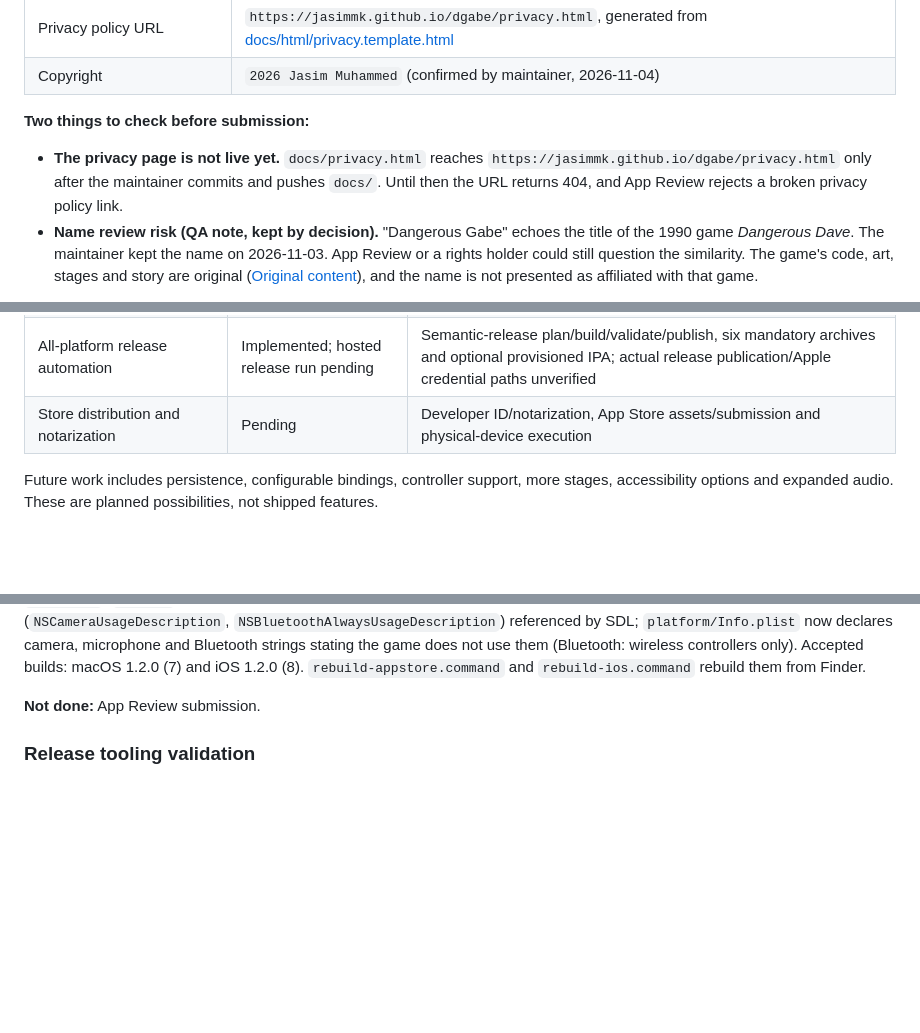
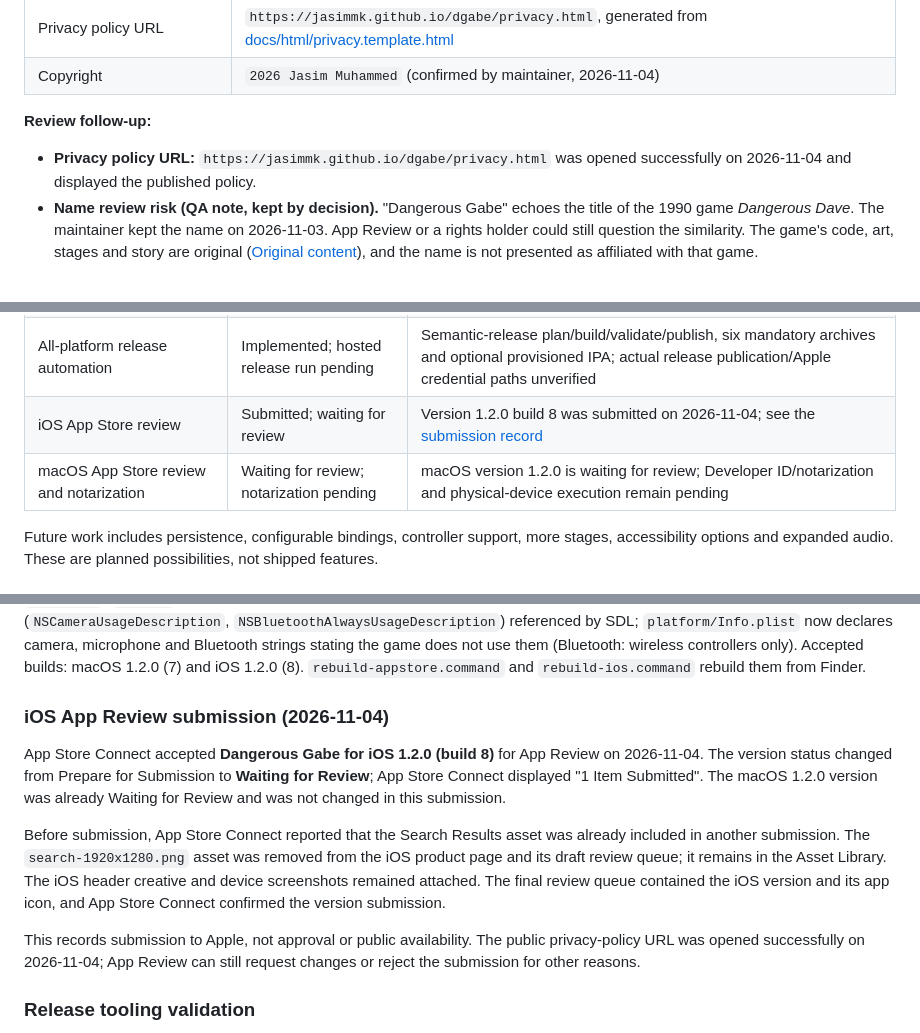
Before and after one commit to jasimmk/dgabe, a Markdown page: README.md, 3 parts joined by grey strips. Rendered like a GitHub page; blank space fills up the shorter version.

Commit message:
docs(appstore): record iOS review submission

```diff
--- a/README.md
+++ b/README.md
@@ -754,8 +754,8 @@ This is a **draft** for App Store Connect, entered by the maintainer. Nothing ha
 | Privacy policy URL | `https://jasimmk.github.io/dgabe/privacy.html`, generated from [docs/html/privacy.template.html](docs/html/privacy.template.html) |
 | Copyright | `2026 Jasim Muhammed` (confirmed by maintainer, 2026-11-04) |
 
-**Two things to check before submission:**
-- **The privacy page is not live yet.** `docs/privacy.html` reaches `https://jasimmk.github.io/dgabe/privacy.html` only after the maintainer commits and pushes `docs/`. Until then the URL returns 404, and App Review rejects a broken privacy policy link.
+**Review follow-up:**
+- **Privacy policy URL:** `https://jasimmk.github.io/dgabe/privacy.html` was opened successfully on 2026-11-04 and displayed the published policy.
 - **Name review risk (QA note, kept by decision).** "Dangerous Gabe" echoes the title of the 1990 game *Dangerous Dave*. The maintainer kept the name on 2026-11-03. App Review or a rights holder could still question the similarity. The game's code, art, stages and story are original ([Original content](#original-content-and-a-useful-handoff)), and the name is not presented as affiliated with that game.
 
 **Promotional text (170 max):** Twelve storm-wrecked gardens. One gardener with a pulse tool and a little lift. Find each sunseed, carry it to the arch and wake the garden.
@@ -862,7 +865,8 @@ Status recorded **2026-10-17**. The twelve-stage expansion, tighter opposition a
 | Windows and Linux build/run | Pending | Native scripts and CI supplied; no recorded destination build/run |
 | Cross-platform CI configuration | Complete; local native equivalents passed | Native format/Clippy/build/test matrix, Linux CLI tests and Apple compilation jobs; Windows/Linux and remote execution remain unverified |
 | All-platform release automation | Implemented; hosted release run pending | Semantic-release plan/build/validate/publish, six mandatory archives and optional provisioned IPA; actual release publication/Apple credential paths unverified |
-| Store distribution and notarization | Pending | Developer ID/notarization, App Store assets/submission and physical-device execution |
+| iOS App Store review | Submitted; waiting for review | Version 1.2.0 build 8 was submitted on 2026-11-04; see the [submission record](#ios-app-review-submission-2026-11-04) |
+| macOS App Store review and notarization | Waiting for review; notarization pending | macOS version 1.2.0 is waiting for review; Developer ID/notarization and physical-device execution remain pending |
 
 Future work includes persistence, configurable bindings, controller support, more stages, accessibility options and expanded audio. These are planned possibilities, not shipped features.
 
@@ -1029,7 +1033,13 @@ GABE_MAC_BUNDLE_ID=dev.dangerousgabe.game.<TEAM> GABE_MAC_APP_IDENTITY=<Apple Di
 
 **Upload fixes (builds 7 and 8, 2026-11-04):** Transporter uploads of build 6 failed processing. macOS (91109): `embedded.provisionprofile` carried `com.apple.quarantine`, so `macos-appstore.sh` now runs `xattr -cr` on the app before signing. iOS (90507, 90534): the plist lacked Xcode's `DT*` build-environment keys, so both scripts now add `DTPlatformName`, `DTSDKName`, `DTXcode` and related keys from the active Xcode. iOS build 7 then failed for missing purpose strings (`NSCameraUsageDescription`, `NSBluetoothAlwaysUsageDescription`) referenced by SDL; `platform/Info.plist` now declares camera, microphone and Bluetooth strings stating the game does not use them (Bluetooth: wireless controllers only). Accepted builds: macOS 1.2.0 (7) and iOS 1.2.0 (8). `rebuild-appstore.command` and `rebuild-ios.command` rebuild them from Finder.
 
-**Not done:** App Review submission.
+### iOS App Review submission (2026-11-04)
+
+App Store Connect accepted **Dangerous Gabe for iOS 1.2.0 (build 8)** for App Review on 2026-11-04. The version status changed from Prepare for Submission to **Waiting for Review**; App Store Connect displayed "1 Item Submitted". The macOS 1.2.0 version was already Waiting for Review and was not changed in this submission.
+
+Before submission, App Store Connect reported that the Search Results asset was already included in another submission. The `search-1920x1280.png` asset was removed from the iOS product page and its draft review queue; it remains in the Asset Library. The iOS header creative and device screenshots remained attached. The final review queue contained the iOS version and its app icon, and App Store Connect confirmed the version submission.
+
+This records submission to Apple, not approval or public availability. The public privacy-policy URL was opened successfully on 2026-11-04; App Review can still request changes or reject the submission for other reasons.
 
 ### Release tooling validation
 
```
Also changed, not shown: other parts of README.md (+5 -2 lines).
